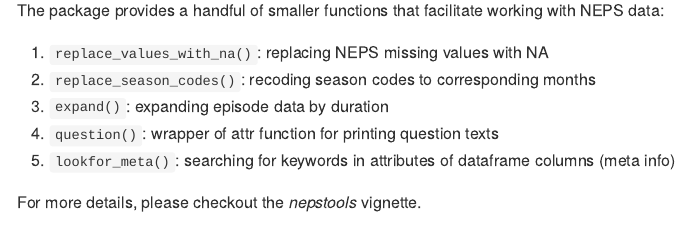
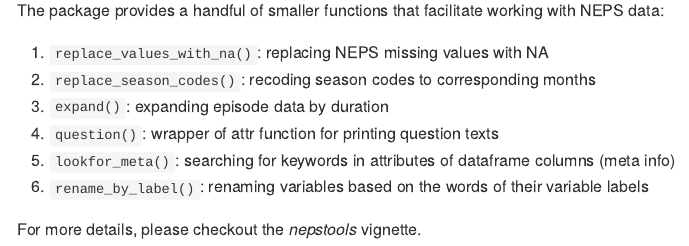
Before and after one commit to a-helbig/nepstools, an R Markdown document (README.Rmd): the page in a window 1100 px wide, from 1530 px down. The pictures show the output file README.md that the author committed with the source, drawn offline in the style of GitHub; long lines of code are wrapped.

Commit message:
Mention rename_by_label() in README

```diff
--- a/README.Rmd
+++ b/README.Rmd
@@ -74,5 +74,6 @@ The package provides a handful of smaller functions that facilitate working with
   3. `expand()`: expanding episode data by duration
   4. `question()`: wrapper of attr function for printing question texts
   5. `lookfor_meta()`: searching for keywords in attributes of dataframe columns (meta info)
+  6. `rename_by_label()`: renaming variables based on the words of their variable labels
 
 For more details, please checkout the *nepstools* vignette.
```
Also changed, not shown: README.md.
